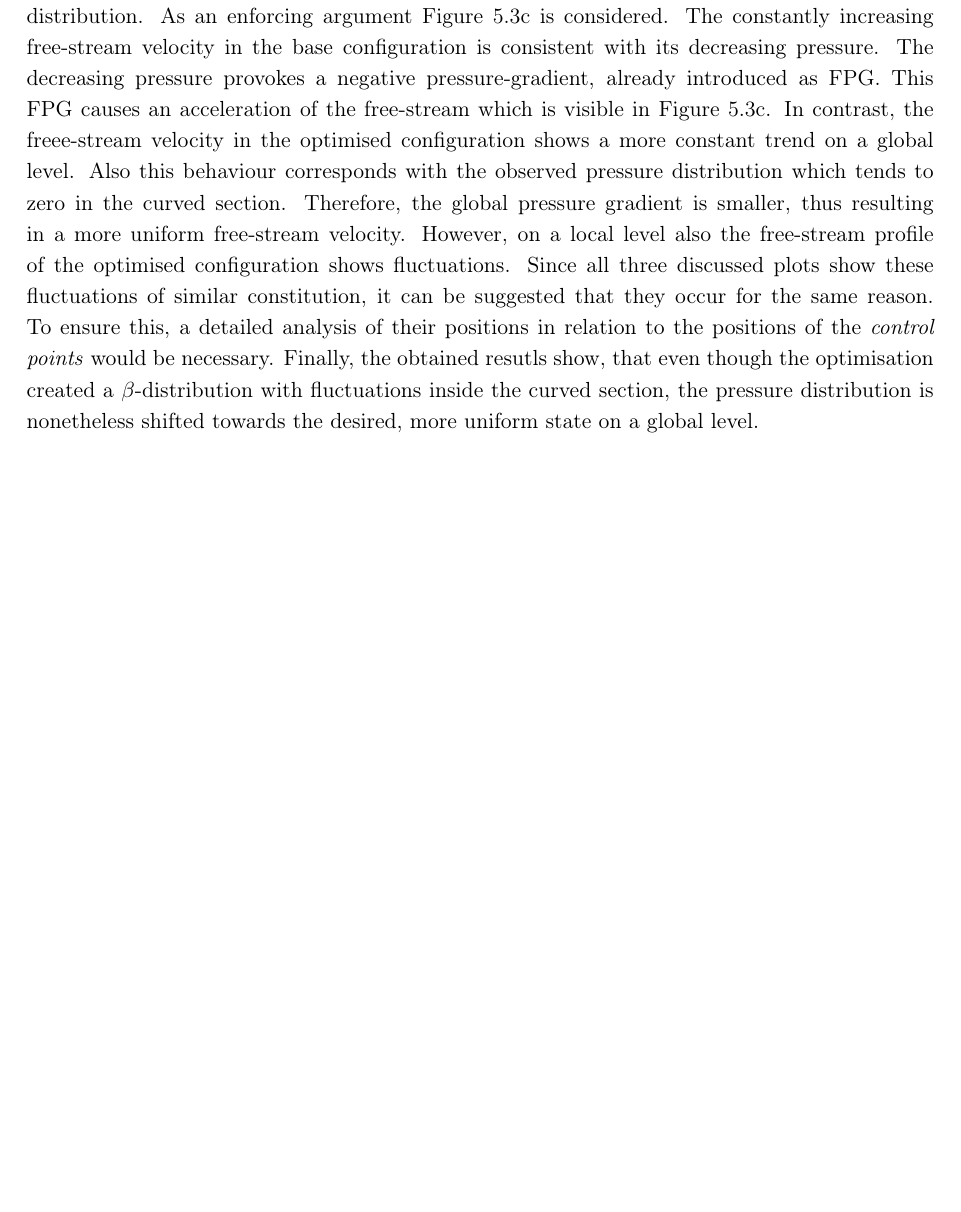
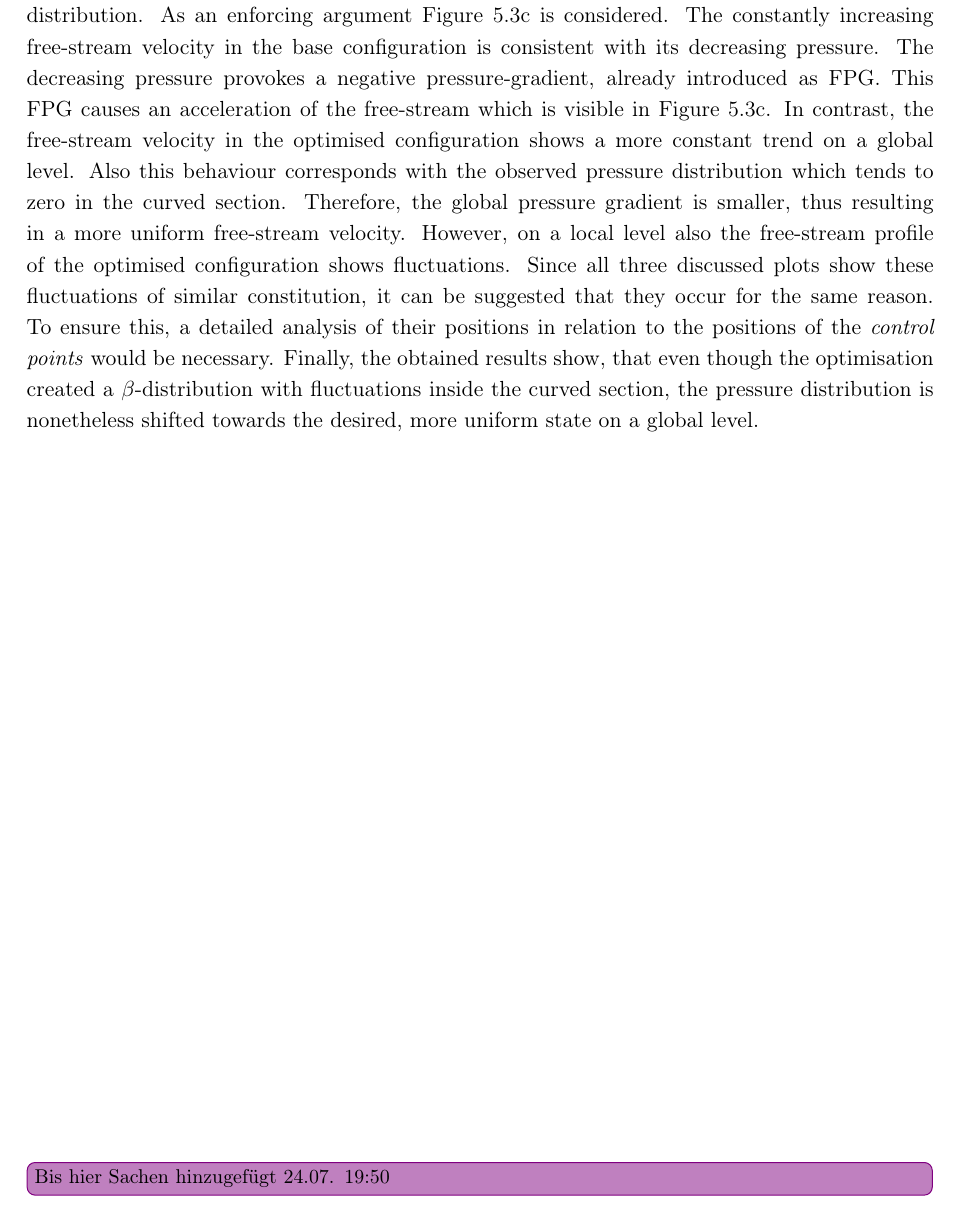
Before and after one commit to MrlnZgl/MA_text, a LaTeX thesis (thesis.tex, which reads chapters/results.tex): part of page 52 of 58, cut so that both start at the same text, the shorter picture padded with empty space. Compiled offline with pdfLaTeX.

Commit message:
new markers

```diff
--- a/chapters/results.tex
+++ b/chapters/results.tex
@@ -327,15 +327,15 @@ As an enforcing argument \autoref{fig:R100deg30Re1200Uinf} is considered.
 The constantly increasing free-stream velocity in the base configuration is consistent with its decreasing pressure.
 The decreasing pressure provokes a negative pressure-gradient, already introduced as \acrshort{fpg}.
 This \acrshort{fpg} causes an acceleration of the free-stream which is visible in \autoref{fig:R100deg30Re1200Uinf}.
-In contrast, the freee-stream velocity in the optimised configuration shows a more constant trend on a global level.
+In contrast, the free-stream velocity in the optimised configuration shows a more constant trend on a global level.
 Also this behaviour corresponds with the observed pressure distribution which tends to zero in the curved section.
 Therefore, the global pressure gradient is smaller, thus resulting in a more uniform free-stream velocity.
 However, on a local level also the free-stream profile of the optimised configuration shows fluctuations.
 Since all three discussed plots show these fluctuations of similar constitution, it can be suggested that they occur for the same reason.
 To ensure this, a detailed analysis of their positions in relation to the positions of the \benennung{control points} would be necessary.
-Finally, the obtained resutls show, that even though the optimisation created a $\beta$-distribution with fluctuations inside the curved section, the pressure distribution is nonetheless shifted towards the desired, more uniform state on a global level.
+Finally, the obtained results show, that even though the optimisation created a $\beta$-distribution with fluctuations inside the curved section, the pressure distribution is nonetheless shifted towards the desired, more uniform state on a global level.
 
-
+\fxmarlenebmark{Bis hier Sachen hinzugefügt 24.07. 19:50}
 
 \subsection{R500deg18}
 
```
Also changed, not shown: chapters/results.tex (2 more changed lines), 7 other files.
